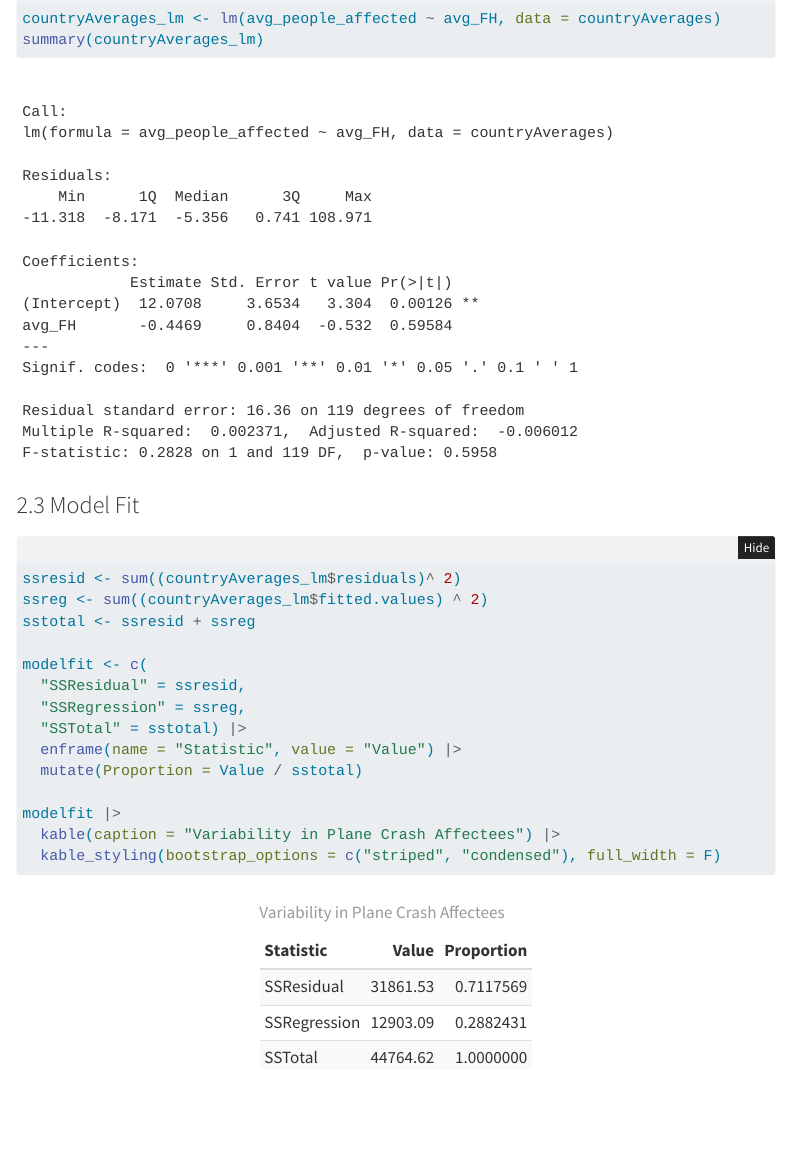
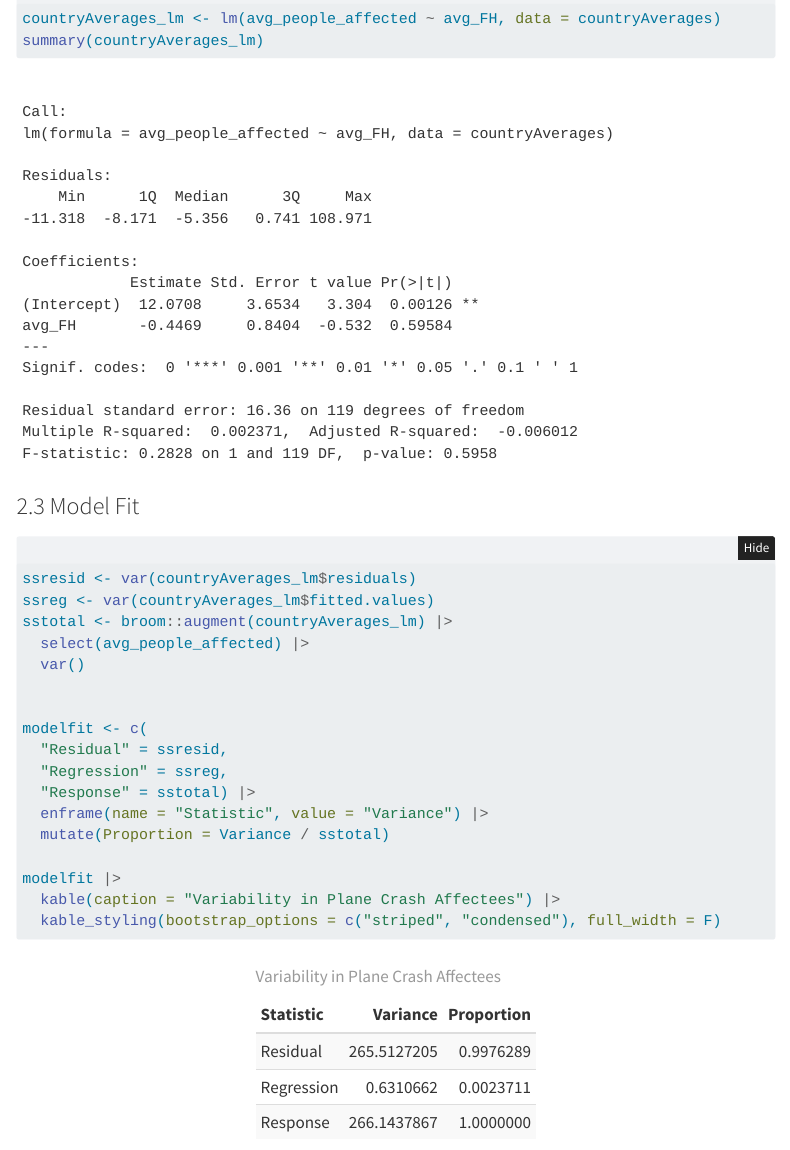
Before and after one commit to jecheung9/stat331-finalproject, a Quarto document (aaaaa.qmd): the page in a window 1100 px wide, from 3340 px down before the commit and from 3360 px down after it, so that both start at the same text. Rendered offline with R 4.5, knitr and Pandoc in place of Quarto, with nearby package versions; folded parts are opened; menus at the side of the page are left out.

Commit message:
Finished section 2

````diff
--- a/aaaaa.qmd
+++ b/aaaaa.qmd
@@ -117,16 +118,19 @@ summary(countryAverages_lm)
 
 ### 2.3 Model Fit
 ```{r}
-ssresid <- sum((countryAverages_lm$residuals)^ 2)
-ssreg <- sum((countryAverages_lm$fitted.values) ^ 2)
-sstotal <- ssresid + ssreg
+ssresid <- var(countryAverages_lm$residuals)
+ssreg <- var(countryAverages_lm$fitted.values)
+sstotal <- broom::augment(countryAverages_lm) |>
+  select(avg_people_affected) |>
+  var()
+
 
 modelfit <- c(
-  "SSResidual" = ssresid,
-  "SSRegression" = ssreg,
-  "SSTotal" = sstotal) |>
-  enframe(name = "Statistic", value = "Value") |>
-  mutate(Proportion = Value / sstotal)
+  "Residual" = ssresid,
+  "Regression" = ssreg,
+  "Response" = sstotal) |>
+  enframe(name = "Statistic", value = "Variance") |>
+  mutate(Proportion = Variance / sstotal)
 
 modelfit |>
   kable(caption = "Variability in Plane Crash Affectees") |>
````
Also changed, not shown: aaaaa.qmd (1 more changed lines).
